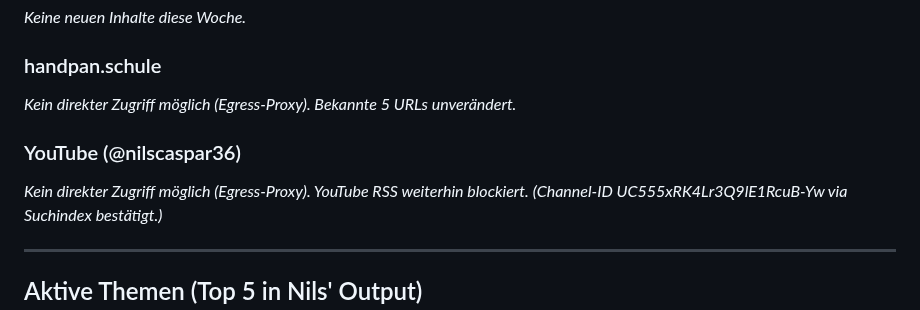
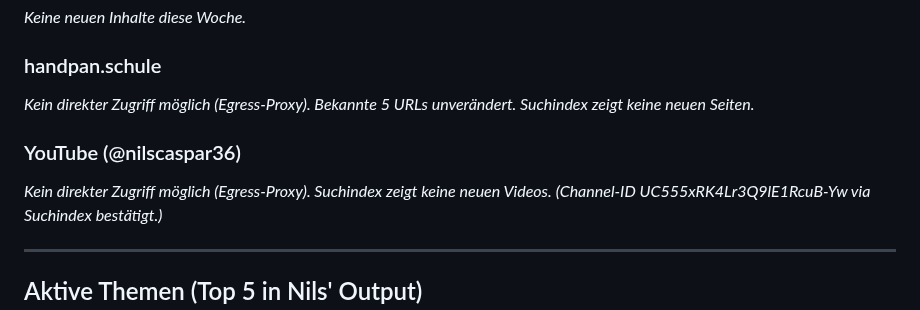
Before and after one commit to nilscasp/hand-and-mindful-retreat, a Markdown page: automation/state/current-context.md, the part around one of its changes. Rendered like a GitHub page.

Commit message:
chore(automation): weekly context digest 2026-08-31

```diff
--- a/automation/state/current-context.md
+++ b/automation/state/current-context.md
@@ -13,10 +13,10 @@
 _Keine neuen Inhalte diese Woche._
 
 ### handpan.schule
-_Kein direkter Zugriff möglich (Egress-Proxy). Bekannte 5 URLs unverändert._
+_Kein direkter Zugriff möglich (Egress-Proxy). Bekannte 5 URLs unverändert. Suchindex zeigt keine neuen Seiten._
 
 ### YouTube (@nilscaspar36)
-_Kein direkter Zugriff möglich (Egress-Proxy). YouTube RSS weiterhin blockiert._
+_Kein direkter Zugriff möglich (Egress-Proxy). Suchindex zeigt keine neuen Videos._
 _(Channel-ID UC555xRK4Lr3Q9lE1RcuB-Yw via Suchindex bestätigt.)_
 
 ---
```
Also changed, not shown: other parts of automation/state/current-context.md (+2 -2 lines).
